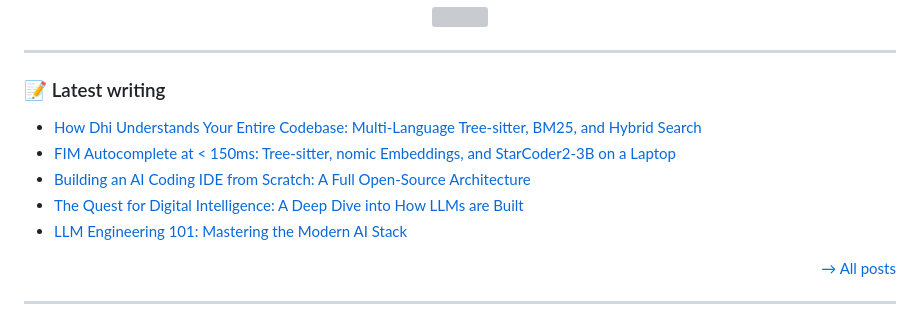
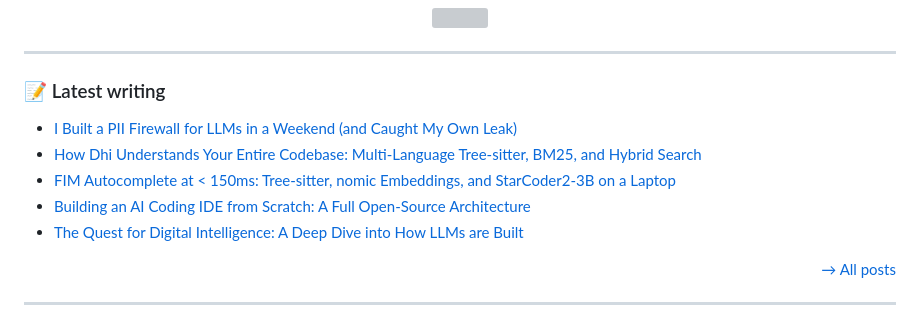
Before and after one commit to sochaty/sochaty, a Markdown page: README.md, the part around the change. Rendered like a GitHub page; grey boxes are pictures that could not be loaded.

Commit message:
chore: update README with latest blog posts

```diff
--- a/README.md
+++ b/README.md
@@ -81,11 +81,11 @@ On the side: writing open-source AI systems, building LLM stacks from scratch, a
 ### 📝 Latest writing
 
 <!-- BLOG-POST-LIST:START -->
+- [I Built a PII Firewall for LLMs in a Weekend (and Caught My Own Leak)](https://blogs.sourishchakraborty.com/llm-pii-firewall-governance-engine)
 - [How Dhi Understands Your Entire Codebase: Multi-Language Tree-sitter, BM25, and Hybrid Search](https://blogs.sourishchakraborty.com/dhi-repository-intelligence)
 - [FIM Autocomplete at < 150ms: Tree-sitter, nomic Embeddings, and StarCoder2-3B on a Laptop](https://blogs.sourishchakraborty.com/dhi-fim-autocomplete-engine)
 - [Building an AI Coding IDE from Scratch: A Full Open-Source Architecture](https://blogs.sourishchakraborty.com/open-source-ai-coding-ide-architecture)
 - [The Quest for Digital Intelligence: A Deep Dive into How LLMs are Built](https://blogs.sourishchakraborty.com/the-quest-for-digital-intelligence-a-deep-dive-into-how-llms-are-built)
-- [LLM Engineering 101: Mastering the Modern AI Stack](https://blogs.sourishchakraborty.com/llm-engineering-101-mastering-the-modern-ai-stack)
 <!-- BLOG-POST-LIST:END -->
 
 <p align="right"><a href="https://blogs.sourishchakraborty.com">→ All posts</a></p>
```
